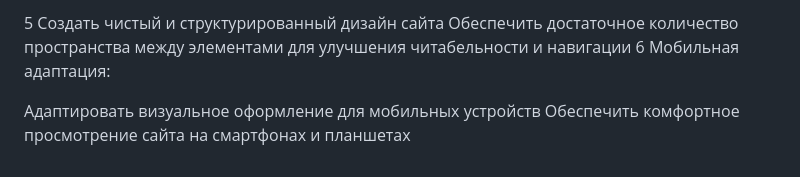
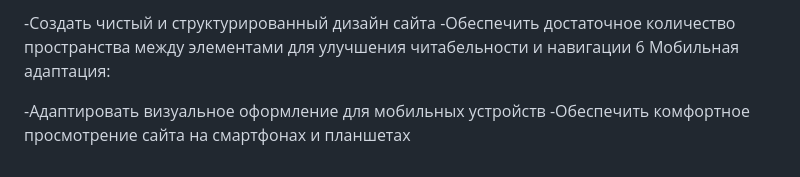
Before and after one commit to entegregory/Stomatology, a Markdown page: README.md, the part around one of its changes. Drawn GitHub-style.

```diff
--- a/README.md
+++ b/README.md
@@ -120,7 +120,7 @@ Tourists and travelers in need of emergency dental care
 
-5 Создать чистый и структурированный дизайн сайта
-  Обеспечить достаточное количество пространства между элементами для    улучшения читабельности и навигации
+   -Создать чистый и структурированный дизайн сайта
+   -Обеспечить достаточное количество пространства между элементами для    улучшения читабельности и навигации
 6 Мобильная адаптация:
 
-  Адаптировать визуальное оформление для мобильных устройств
-  Обеспечить комфортное просмотрение сайта на смартфонах и планшетах
+   -Адаптировать визуальное оформление для мобильных устройств
+   -Обеспечить комфортное просмотрение сайта на смартфонах и планшетах
```
Also changed, not shown: other parts of README.md (+58 -58 lines).
